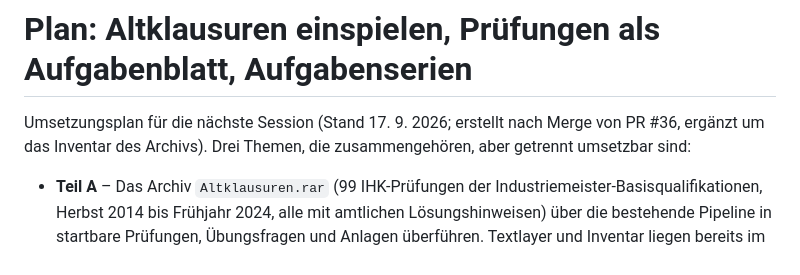
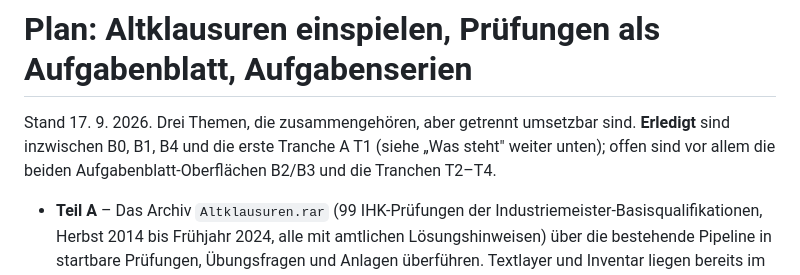
Before and after one commit to schaardi/KVM-Lernapp, a Markdown page: docs/PLAN-altklausuren-und-aufgabenblatt.md, the part around one of its changes. GitHub-like rendering.

```diff
--- a/docs/PLAN-altklausuren-und-aufgabenblatt.md
+++ b/docs/PLAN-altklausuren-und-aufgabenblatt.md
@@ -1,8 +1,9 @@
 # Plan: Altklausuren einspielen, Prüfungen als Aufgabenblatt, Aufgabenserien
 
-Umsetzungsplan für die nächste Session (Stand 17. 9. 2026; erstellt nach
-Merge von PR #36, ergänzt um das Inventar des Archivs). Drei Themen, die
-zusammengehören, aber getrennt umsetzbar sind:
+Stand 17. 9. 2026. Drei Themen, die zusammengehören, aber getrennt umsetzbar
+sind. **Erledigt** sind inzwischen B0, B1, B4 und die erste Tranche A T1
+(siehe „Was steht" weiter unten); offen sind vor allem die beiden
+Aufgabenblatt-Oberflächen B2/B3 und die Tranchen T2–T4.
 
 - **Teil A** – Das Archiv `Altklausuren.rar` (99 IHK-Prüfungen der
   Industriemeister-Basisqualifikationen, Herbst 2014 bis Frühjahr 2024, alle
```
Also changed, not shown: other parts of docs/PLAN-altklausuren-und-aufgabenblatt.md (+28 -5 lines).
